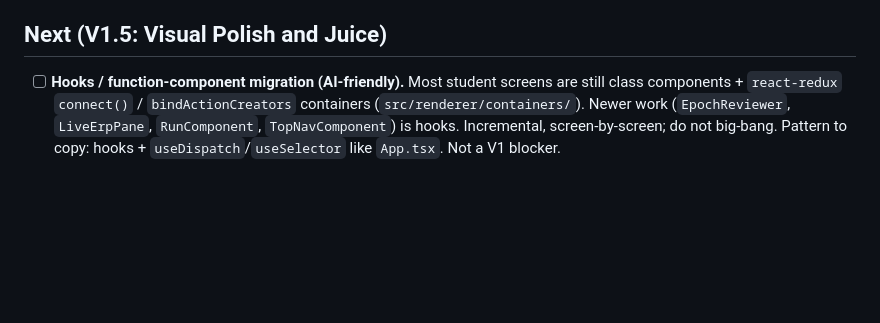
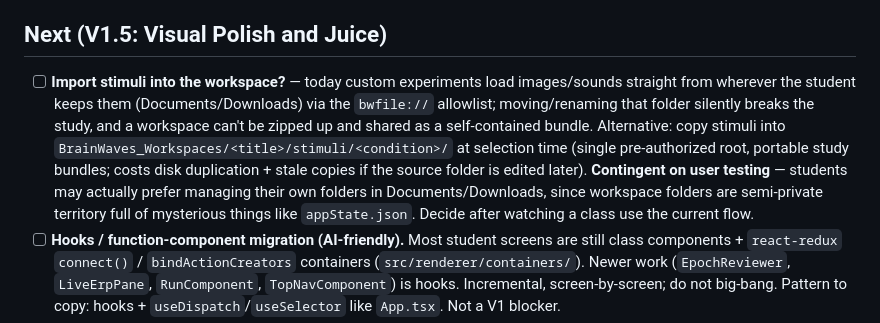
Before and after one commit to makebrainwaves/BrainWaves, a Markdown page: TODOS.md, the part around the change. Rendered like a GitHub page; blank space fills up the shorter version.

Commit message:
docs: TODO note on importing stimuli into workspaces (pending user testing)
Co-Authored-By: Claude Fable 5 <noreply@anthropic.com>
Claude-Session: https://claude.ai/code/session_01ERuqciorhJChN9btAczwj5

```diff
--- a/TODOS.md
+++ b/TODOS.md
@@ -14,6 +14,7 @@ Deferred and in-flight work. Keep this current — when something ships, delete
 - [ ] **Cross-platform LSL packaging verification** — `macOS arm64` is done + self-contained (see Done recently). Still needs each build machine: **macOS x64** (`patchDeps` only symlinks on arm64, so an Intel build uses node-labstreaminglayer's original x86_64 dylib — `otool -L` the packaged liblsl to confirm self-contained; the `afterPack` hook bundles whatever external deps it finds, arch-agnostic), **Windows x64** (bundled `lsl_amd64.dll` is a self-contained PE — confirm koffi loads it from the packaged app), **Linux/Ubuntu** (bundled `.so` is x86_64 ELF — `ldd` it + Web-Bluetooth smoke test, `--enable-experimental-web-platform-features` already set).
 
 ## Next (V1.5: Visual Polish and Juice)
+- [ ] **Import stimuli into the workspace?** — today custom experiments load images/sounds straight from wherever the student keeps them (Documents/Downloads) via the `bwfile://` allowlist; moving/renaming that folder silently breaks the study, and a workspace can't be zipped up and shared as a self-contained bundle. Alternative: copy stimuli into `BrainWaves_Workspaces/<title>/stimuli/<condition>/` at selection time (single pre-authorized root, portable study bundles; costs disk duplication + stale copies if the source folder is edited later). **Contingent on user testing** — students may actually prefer managing their own folders in Documents/Downloads, since workspace folders are semi-private territory full of mysterious things like `appState.json`. Decide after watching a class use the current flow.
 - [ ] **Hooks / function-component migration (AI-friendly).** Most student screens are still class components + `react-redux` `connect()` / `bindActionCreators` containers (`src/renderer/containers/`). Newer work (`EpochReviewer`, `LiveErpPane`, `RunComponent`, `TopNavComponent`) is hooks. Incremental, screen-by-screen; do not big-bang. Pattern to copy: hooks + `useDispatch`/`useSelector` like `App.tsx`. Not a V1 blocker.
 - [ ] **Epoch reviewer Phase 3 — onboarding layer.** Plain-language explanations of epochs + each artifact type, a **guided mode** (step through auto-flagged epochs with "why we flagged this," student confirms/overrides), channel legend tied to head position (Muse 10-20), student-facing tone. Builds on the Phase 0-2 reviewer (PRs #223/#224/#225). **Open question OQ3 (onboarding depth) is still unresolved** — how much curriculum (tooltips only vs. a real walkthrough), guided-mode-as-default? This is product-shaped, not architecture.
 
```
